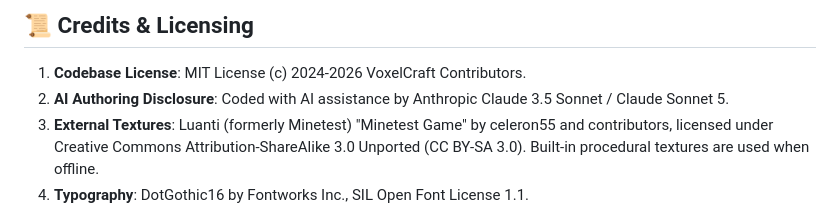
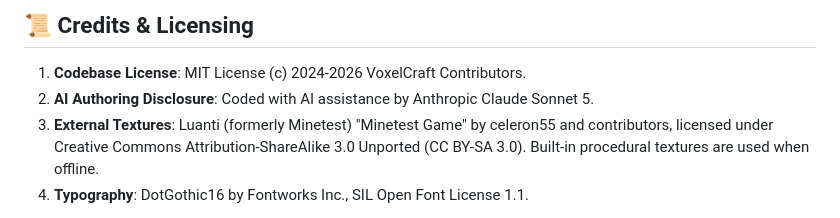
Before and after one commit to highspeedgomasan-spec/Voxel-craft-html, a Markdown page: README.md, the part around one of its changes. Drawn GitHub-style.

```diff
--- a/README.md
+++ b/README.md
@@ -94,6 +92,6 @@ Mods can be loaded via the in-game MOD Manager with support for:
 
 ## 📜 Credits & Licensing
 1. **Codebase License**: MIT License (c) 2024-2026 VoxelCraft Contributors.
-2. **AI Authoring Disclosure**: Coded with AI assistance by Anthropic Claude 3.5 Sonnet / Claude Sonnet 5.
+2. **AI Authoring Disclosure**: Coded with AI assistance by Anthropic Claude Sonnet 5.
 3. **External Textures**: Luanti (formerly Minetest) "Minetest Game" by celeron55 and contributors, licensed under Creative Commons Attribution-ShareAlike 3.0 Unported (CC BY-SA 3.0). Built-in procedural textures are used when offline.
 4. **Typography**: DotGothic16 by Fontworks Inc., SIL Open Font License 1.1.
```
Also changed, not shown: other parts of README.md (+1 -3 lines).
